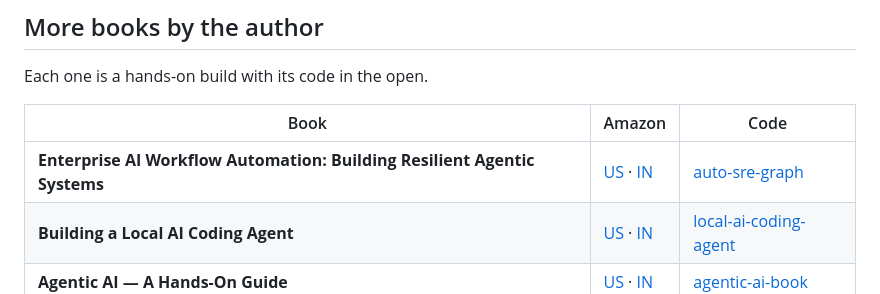
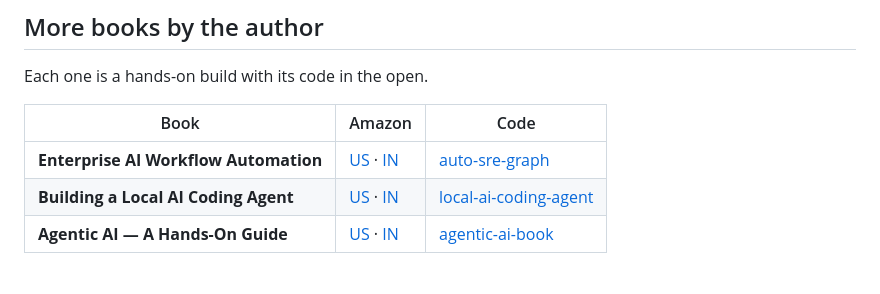
Before and after one commit to Natarajan-R/graphrag-book-code, a Markdown page: README.md, the part around the change. GitHub-like rendering.

```diff
--- a/README.md
+++ b/README.md
@@ -76,7 +76,7 @@ Each one is a hands-on build with its code in the open.
 
 | Book | Amazon | Code |
 |---|---|---|
-| **Enterprise AI Workflow Automation: Building Resilient Agentic Systems** | [US](https://www.amazon.com/dp/B0HCZC7VCC) · [IN](https://www.amazon.in/dp/B0HCZC7VCC) | [auto-sre-graph](https://github.com/Natarajan-R/auto-sre-graph) |
+| **Enterprise AI Workflow Automation** | [US](https://www.amazon.com/dp/B0HCZC7VCC) · [IN](https://www.amazon.in/dp/B0HCZC7VCC) | [auto-sre-graph](https://github.com/Natarajan-R/auto-sre-graph) |
 | **Building a Local AI Coding Agent** | [US](https://www.amazon.com/dp/B0H8B6QXXX) · [IN](https://www.amazon.in/dp/B0H8B6QXXX) | [local-ai-coding-agent](https://github.com/Natarajan-R/local-ai-coding-agent) |
 | **Agentic AI — A Hands-On Guide** | [US](https://www.amazon.com/dp/B0H6R7SZZB) · [IN](https://www.amazon.in/dp/B0H6R7SZZB) | [agentic-ai-book](https://github.com/Natarajan-R/agentic-ai-book) |
 
```
